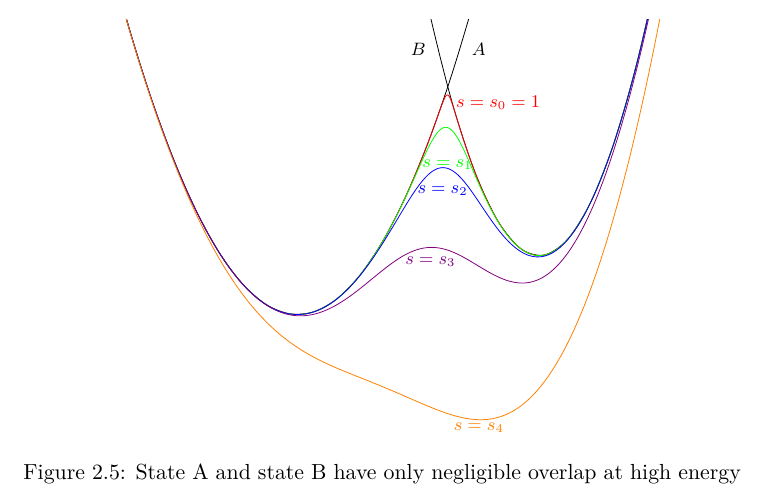
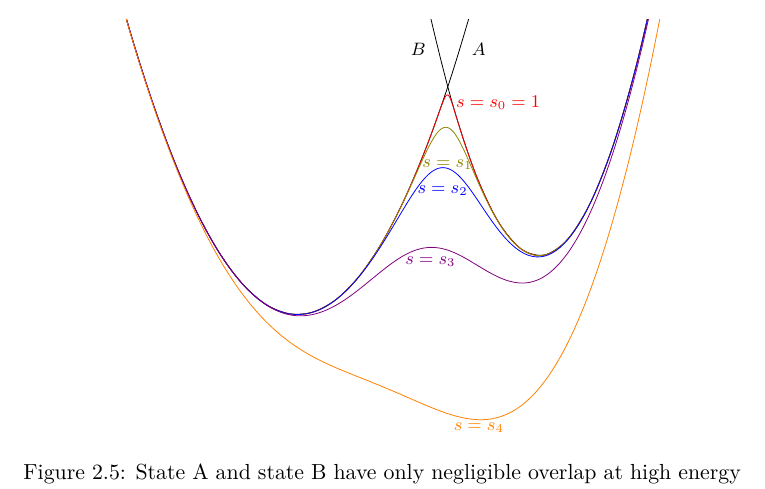
Before and after one commit to samuelymei/freeenergy, a LaTeX thesis (freeenergy.tex, which reads chapters/EDS.tex): part of page 36 of 78, cut so that both start at the same text. The pictures show the PDF file freeenergy.pdf that the author committed with the source.

Commit message:
minor update in EDS

```diff
--- a/chapters/EDS.tex
+++ b/chapters/EDS.tex
@@ -52,14 +52,14 @@ If you take a close look at Eq.~\ref{Eq:ES:EDS:H_R}, you will find that $s$ appe
 	\addplot[mark=none,smooth,domain=-13:10] {(x+5)*(x+5)};
 	\addplot[mark=none,smooth,domain=-13:10] {10+2*(x-5)*(x-5)};
 	\addplot[color=red,mark=none,samples=500,domain=-13:10] { -2*ln(exp(-0.5*(x+5)*(x+5))+exp(-0.5*(10+2*(x-5)*(x-5))))};
-	\addplot[color=green,mark=none,samples=500,domain=-13:10] {-10*ln(exp(-0.1*(x+5)*(x+5))+exp(-0.1*(10+2*(x-5)*(x-5))))};
+	\addplot[color=olive,mark=none,samples=500,domain=-13:10] {-10*ln(exp(-0.1*(x+5)*(x+5))+exp(-0.1*(10+2*(x-5)*(x-5))))};
 	\addplot[color=blue,mark=none,samples=500,domain=-13:10] {-20*ln(exp(-0.05*(x+5)*(x+5))+exp(-0.05*(10+2*(x-5)*(x-5))))};
 	\addplot[color=violet,mark=none,samples=500,domain=-13:10] {-40*ln(exp(-0.025*(x+5)*(x+5))+exp(-0.025*(10+2*(x-5)*(x-5))))};
 	\addplot[color=orange,mark=none,samples=500,domain=-13:10] {-80*ln(exp(-0.0125*(x+5)*(x+5))+exp(-0.0125*(10+2*(x-5)*(x-5))))};
     \node[] at (axis cs: 2.5,45) {\footnotesize$A$};
     \node[] at (axis cs: 0.0,45) {\footnotesize$B$};
     \node[color=red] at (axis cs: 3.3,36) {\footnotesize$s=s_0=1$};
-    \node[color=green] at (axis cs: 1.2,25.5) {\footnotesize$s=s_1$};
+    \node[color=olive] at (axis cs: 1.2,25.5) {\footnotesize$s=s_1$};
     \node[color=blue] at (axis cs: 1.0,21) {\footnotesize$s=s_2$};
     \node[color=violet] at (axis cs: 0.5,9) {\footnotesize$s=s_3$};
     \node[color=orange] at (axis cs: 2.5,-19.2) {\footnotesize$s=s_4$};
--- a/freeenergy.tex
+++ b/freeenergy.tex
@@ -22,6 +22,7 @@
 \usepackage{tikz}
 \usepackage{pgfplots}
 \usepackage{chemfig}
+\usepackage{xcolor}
 %%%%%%%%%%%%%%%%%%%%%%%%%%%%%%%%%%%%%%%%%%%%%%%%%%%%%%%%%
 % Source: http://en.wikibooks.org/wiki/LaTeX/Hyperlinks %
 %%%%%%%%%%%%%%%%%%%%%%%%%%%%%%%%%%%%%%%%%%%%%%%%%%%%%%%%%
```
Also changed, not shown: freeenergy.pdf.
